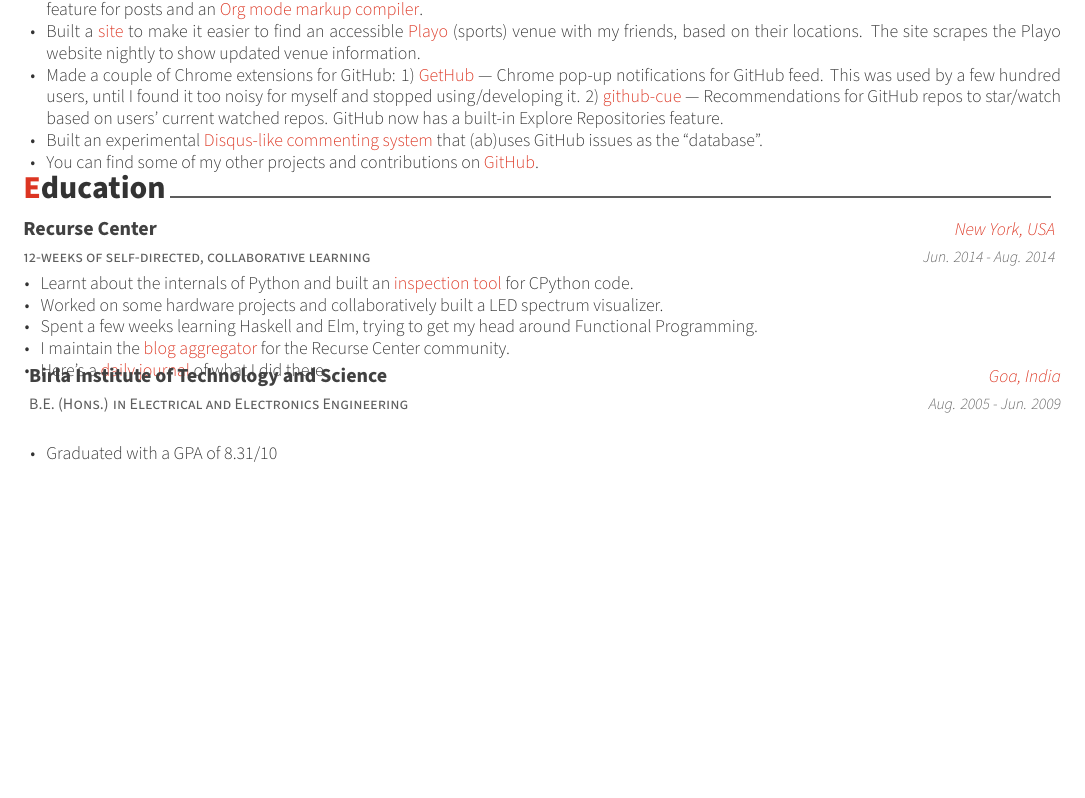
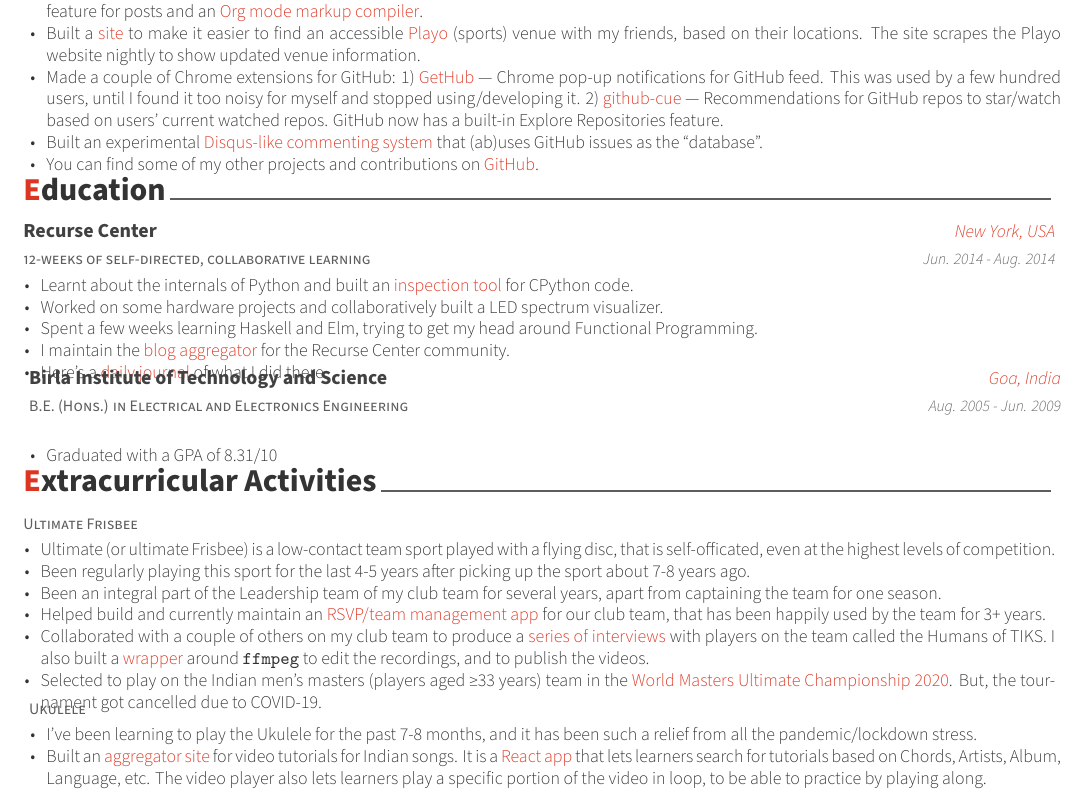
Before and after one commit to punchagan/resume, a LaTeX CV (resume.tex, which reads includes/extracurricular.tex): part of page 2 of 2, cut so that both start at the same text, the shorter picture padded with empty space. Compiled offline with XeLaTeX.

Commit message:
Add Extra curricular section

```diff
--- /dev/null
+++ b/includes/extracurricular.tex
@@ -0,0 +1,39 @@
+%-------------------------------------------------------------------------------
+%	SECTION TITLE
+%-------------------------------------------------------------------------------
+\cvsection{Extracurricular Activities}
+
+%-------------------------------------------------------------------------------
+%	CONTENT
+%-------------------------------------------------------------------------------
+\begin{cventries}
+%---------------------------------------------------------
+  \cventry
+      {Ultimate Frisbee}
+      {}
+      {} % Location
+      {} % Date(s)
+      {
+        \begin{cvitems} % Description(s) bullet points
+        \item {Ultimate (or ultimate Frisbee) is a low-contact team sport played with a flying disc, that is self-officated, even at the highest levels of competition.}
+        \item {Been regularly playing this sport for the last 4-5 years after picking up the sport about 7-8 years ago.}
+        \item {Been an integral part of the Leadership team of my club team for several years, apart from captaining the team for one season.}
+        \item {Helped build and currently maintain an \href{https://rsvp.thatteidlikaalsoup.team/features}{RSVP/team management app} for our club team, that has been happily used by the team for 3+ years.}
+        \item {Collaborated with a couple of others on my club team to produce a \href{https://www.instagram.com/tiks_ultimate/channel/}{series of interviews} with players on the team called the Humans of TIKS. I also built a \href{https://github.com/thatte-idli-kaal-soup/humans}{wrapper} around \texttt{ffmpeg} to edit the recordings, and to publish the videos.}
+        \item {Selected to play on the Indian men's masters (players aged \ge 33 years) team in the \href{https://wmuc2020.com/}{World Masters Ultimate Championship 2020}. But, the tournament got cancelled due to COVID-19.}
+        \end{cvitems}
+      }
+%---------------------------------------------------------
+  \cventry
+      {Ukulele}
+      {}
+      {} % Location
+      {} % Date(s)
+      {
+        \begin{cvitems} % Description(s) bullet points
+        \item {I've been learning to play the Ukulele for the past 7-8 months, and it has been such a relief from all the pandemic/lockdown stress.}
+        \item {Built an \href{https://ukulele.muse-amuse.in/}{aggregator site} for video tutorials for Indian songs. It is a \href{https://github.com/punchagan/ukulele-tutorials/}{React app} that lets learners search for tutorials based on Chords, Artists, Album, Language, etc. The video player also lets learners play a specific portion of the video in loop, to be able to practice by playing along.}
+        \end{cvitems}
+      }
+%---------------------------------------------------------
+\end{cventries}
```
Also changed, not shown: resume.tex (+1 -1 lines).
